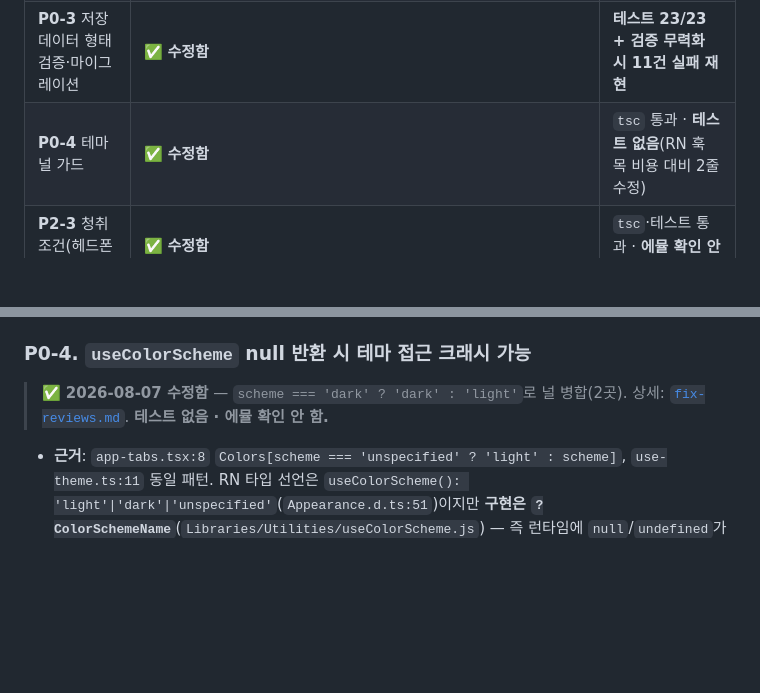
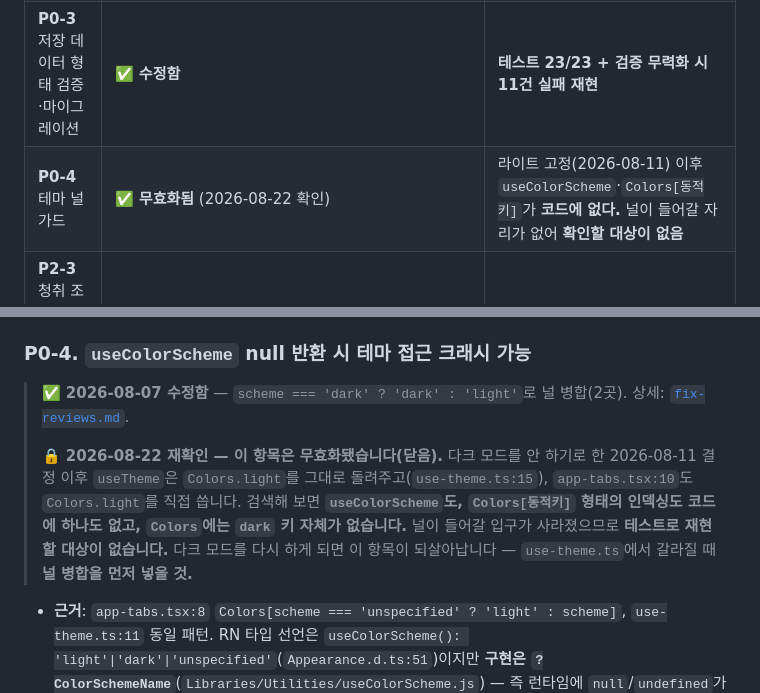
Before and after one commit to gimsansan/mmn-amp1, a Markdown page: docs/improvement-backlog.md, 2 parts joined by grey strips. Rendered like a GitHub page; blank space fills up the shorter version.

Commit message:
P0-4를 닫는다 — 라이트 고정으로 널이 들어갈 입구가 사라졌다
useColorScheme도 Colors[동적키] 인덱싱도 코드에 남아 있지 않고 Colors에는
dark 키 자체가 없다. 2026-08-11 다크 모드 포기 결정이 이 항목을 무효화했다.
테스트로 재현할 대상이 없으므로 「테스트 없음」이 아니라 「확인 대상 없음」이다.
다크를 다시 할 때 되살아난다는 조건을 같이 남겼다.

Co-Authored-By: Claude Opus 5 <noreply@anthropic.com>
Claude-Session: https://claude.ai/code/session_01EpxEyCL63XMci1Pv4S3ptz

```diff
--- a/docs/improvement-backlog.md
+++ b/docs/improvement-backlog.md
@@ -17,7 +17,7 @@
 | **P0-1** 「중지」 미작동 · 기록 중복 저장 | ✅ **수정함** | `tsc` 통과 · **에뮬 확인 안 함** → 「고친 것으로 보인다」 단계 |
 | **P0-2** 저장 경쟁 · 기록 유실 | ✅ **수정함** | **테스트 8/8 + 수정 전 실패 재현 확인** |
 | **P0-3** 저장 데이터 형태 검증·마이그레이션 | ✅ **수정함** | **테스트 23/23 + 검증 무력화 시 11건 실패 재현** |
-| **P0-4** 테마 널 가드 | ✅ **수정함** | `tsc` 통과 · **테스트 없음**(RN 훅 목 비용 대비 2줄 수정) |
+| **P0-4** 테마 널 가드 | ✅ **무효화됨** (2026-08-22 확인) | 라이트 고정(2026-08-11) 이후 `useColorScheme`·`Colors[동적키]`가 **코드에 없다.** 널이 들어갈 자리가 없어 **확인할 대상이 없음** |
 | **P2-3** 청취 조건(헤드폰·볼륨) 안내 | ✅ **수정함** | `tsc`·테스트 통과 · **에뮬 확인 안 함** |
 | **P1-1** 단위 테스트 | 🔶 **일부** — `sessionStore`·freq/am 계단식·pitch2afc(`SessionManager`·`trainingFlow`). freq/am 세션·자극 테스트는 없음 | — |
 | **P1-2** ①② 코드 중복 | ⏸ **보류** — 훈련 로직을 더 건드릴 때 |
@@ -98,7 +98,15 @@
 
 ### P0-4. `useColorScheme` null 반환 시 테마 접근 크래시 가능
 
-> ✅ **2026-08-07 수정함** — `scheme === 'dark' ? 'dark' : 'light'`로 널 병합(2곳). 상세: [`fix-reviews.md`](./fix-reviews.md). **테스트 없음 · 에뮬 확인 안 함.**
+> ✅ **2026-08-07 수정함** — `scheme === 'dark' ? 'dark' : 'light'`로 널 병합(2곳). 상세: [`fix-reviews.md`](./fix-reviews.md).
+>
+> 🔒 **2026-08-22 재확인 — 이 항목은 무효화됐습니다(닫음).** 다크 모드를 안 하기로 한
+> 2026-08-11 결정 이후 `useTheme`은 `Colors.light`를 그대로 돌려주고(`use-theme.ts:15`),
+> `app-tabs.tsx:10`도 `Colors.light`를 직접 씁니다. 검색해 보면 **`useColorScheme`도,
+> `Colors[동적키]` 형태의 인덱싱도 코드에 하나도 없고, `Colors`에는 `dark` 키 자체가
+> 없습니다.** 널이 들어갈 입구가 사라졌으므로 **테스트로 재현할 대상이 없습니다.**
+> 다크 모드를 다시 하게 되면 이 항목이 되살아납니다 — `use-theme.ts`에서 갈라질 때
+> **널 병합을 먼저 넣을 것.**
 
 - **근거**: `app-tabs.tsx:8` `Colors[scheme === 'unspecified' ? 'light' : scheme]`, `use-theme.ts:11` 동일 패턴. RN 타입 선언은 `useColorScheme(): 'light'|'dark'|'unspecified'`(`Appearance.d.ts:51`)이지만 **구현은 `?ColorSchemeName`**(`Libraries/Utilities/useColorScheme.js`) — 즉 런타임에 `null`/`undefined`가 나올 수 있고 **타입 검사로는 잡히지 않음**.
 - **결과(추정)**: `Colors[null] === undefined` → `colors.background` 접근에서 TypeError. 발생 빈도 낮음(`추정` · 미재현).
```
